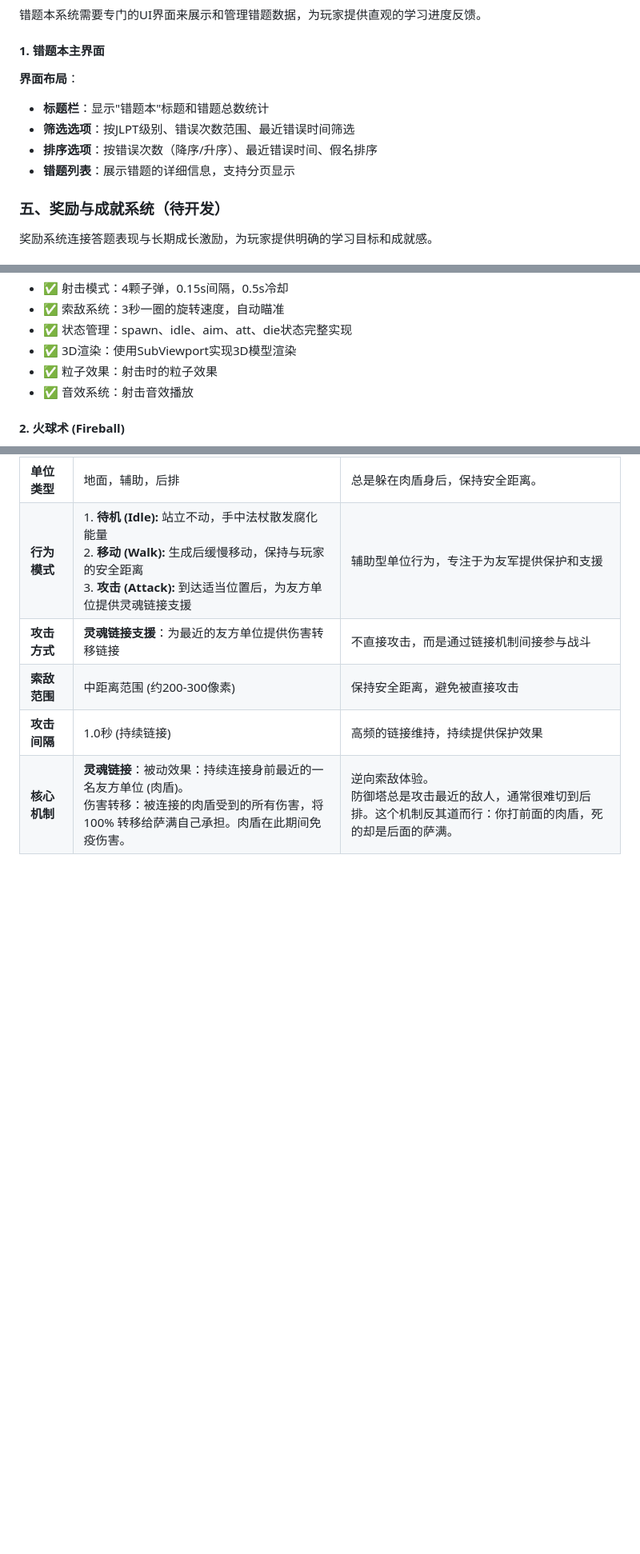
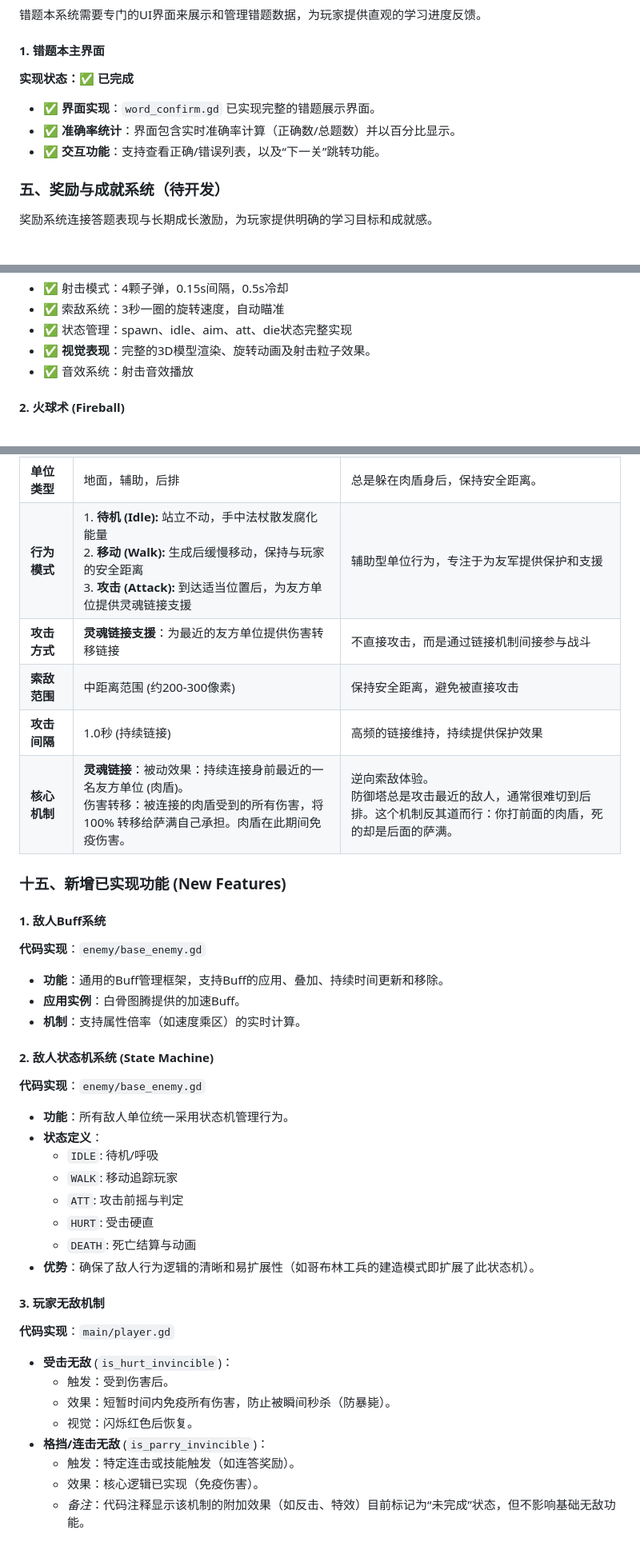
Before and after one commit to busygay/tanko, a Markdown page: docs/game-design.md, 3 parts joined by grey strips. Shown: that part at 80% size. Rendered like a GitHub page; blank space fills up the shorter version.

```diff
--- a/docs/game-design.md
+++ b/docs/game-design.md
@@ -282,11 +286,10 @@ error_word_data = {
 
 #### 1. 错题本主界面
 
-**界面布局**：
-- **标题栏**：显示"错题本"标题和错题总数统计
-- **筛选选项**：按JLPT级别、错误次数范围、最近错误时间筛选
-- **排序选项**：按错误次数（降序/升序）、最近错误时间、假名排序
-- **错题列表**：展示错题的详细信息，支持分页显示
+**实现状态：✅ 已完成**
+- ✅ **界面实现**：`word_confirm.gd` 已实现完整的错题展示界面。
+- ✅ **准确率统计**：界面包含实时准确率计算（正确数/总题数）并以百分比显示。
+- ✅ **交互功能**：支持查看正确/错误列表，以及“下一关”跳转功能。
 
 
 ### **五、奖励与成就系统**（待开发）
@@ -598,8 +603,7 @@ BT-7270 是一个可生成的自动机枪炮塔，上限一个。
 - ✅ 射击模式：4颗子弹，0.15s间隔，0.5s冷却
 - ✅ 索敌系统：3秒一圈的旋转速度，自动瞄准
 - ✅ 状态管理：spawn、idle、aim、att、die状态完整实现
-- ✅ 3D渲染：使用SubViewport实现3D模型渲染
-- ✅ 粒子效果：射击时的粒子效果
+- ✅ **视觉表现**：完整的3D模型渲染、旋转动画及射击粒子效果。
 - ✅ 音效系统：射击音效播放
 
 #### 2. 火球术 (Fireball)
@@ -924,3 +948,33 @@ xychart-beta
 | **索敌范围** | 中距离范围 (约200-300像素) | 保持安全距离，避免被直接攻击 |
 | **攻击间隔** | 1.0秒 (持续链接) | 高频的链接维持，持续提供保护效果 |
 | **核心机制** | **灵魂链接**：被动效果：持续连接身前最近的一名友方单位 (肉盾)。<br>伤害转移：被连接的肉盾受到的所有伤害，将 100% 转移给萨满自己承担。肉盾在此期间免疫伤害。 | 逆向索敌体验。<br>防御塔总是攻击最近的敌人，通常很难切到后排。这个机制反其道而行：你打前面的肉盾，死的却是后面的萨满。 |
+
+### 十五、新增已实现功能 (New Features)
+
+#### 1. 敌人Buff系统
+**代码实现**：`enemy/base_enemy.gd`
+- **功能**：通用的Buff管理框架，支持Buff的应用、叠加、持续时间更新和移除。
+- **应用实例**：白骨图腾提供的加速Buff。
+- **机制**：支持属性倍率（如速度乘区）的实时计算。
+
+#### 2. 敌人状态机系统 (State Machine)
+**代码实现**：`enemy/base_enemy.gd`
+- **功能**：所有敌人单位统一采用状态机管理行为。
+- **状态定义**：
+    - `IDLE`: 待机/呼吸
+    - `WALK`: 移动追踪玩家
+    - `ATT`: 攻击前摇与判定
+    - `HURT`: 受击硬直
+    - `DEATH`: 死亡结算与动画
+- **优势**：确保了敌人行为逻辑的清晰和易扩展性（如哥布林工兵的建造模式即扩展了此状态机）。
+
+#### 3. 玩家无敌机制
+**代码实现**：`main/player.gd`
+- **受击无敌** (`is_hurt_invincible`)：
+    - 触发：受到伤害后。
+    - 效果：短暂时间内免疫所有伤害，防止被瞬间秒杀（防暴毙）。
+    - 视觉：闪烁红色后恢复。
+- **格挡/连击无敌** (`is_parry_invincible`)：
+    - 触发：特定连击或技能触发（如连答奖励）。
+    - 效果：核心逻辑已实现（免疫伤害）。
+    - *备注*：代码注释显示该机制的附加效果（如反击、特效）目前标记为“未完成”状态，但不影响基础无敌功能。
```
Also changed, not shown: other parts of docs/game-design.md (+41 -15 lines).
